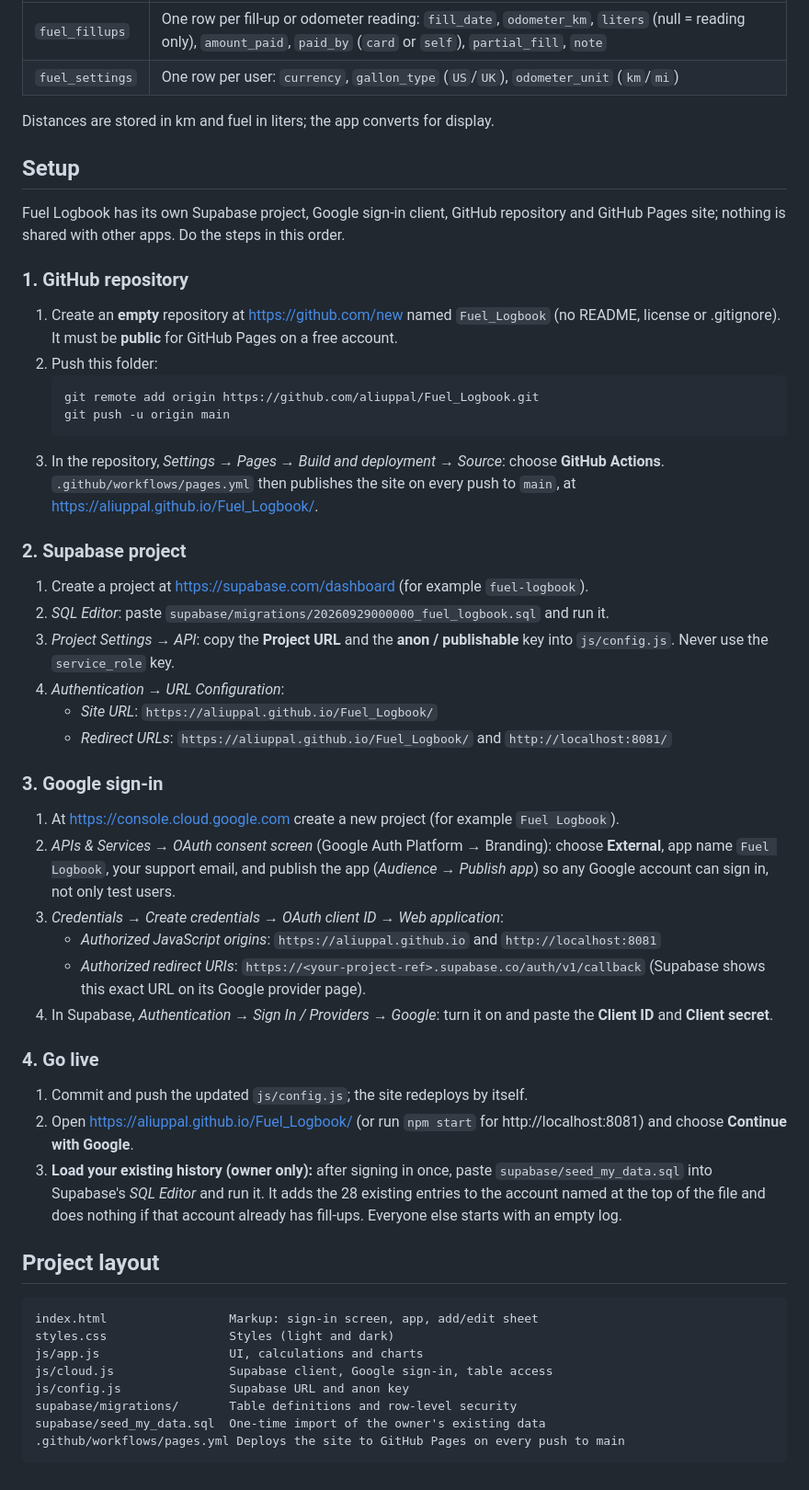
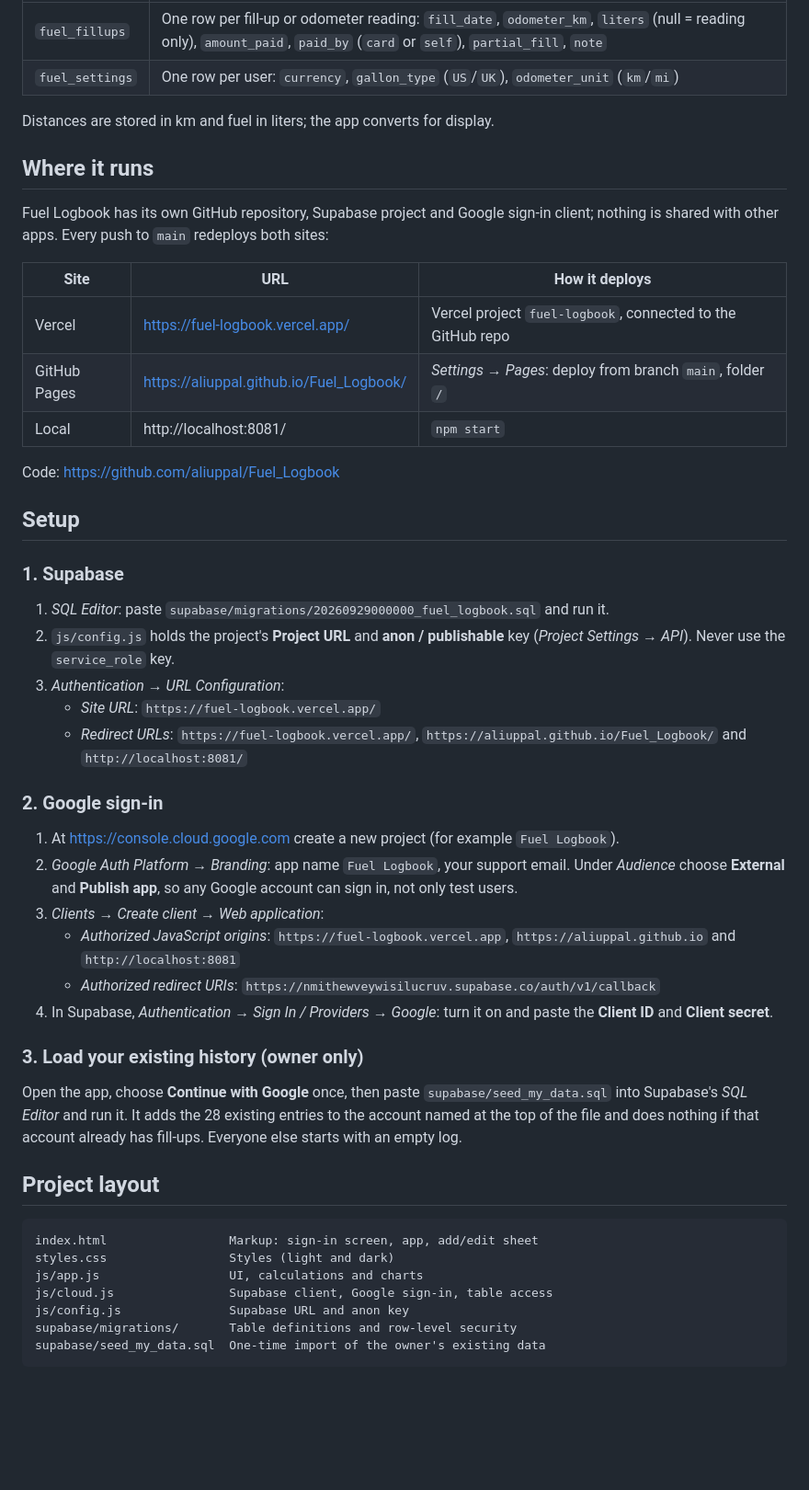
Before and after one commit to aliuppal/Fuel_Logbook, a Markdown page: README.md, the part around the change. Shown at 92% size. Drawn GitHub-style; blank space fills up the shorter version.

Commit message:
Document the Vercel and GitHub Pages deployments
Co-Authored-By: Claude Opus 5.5 <noreply@anthropic.com>

````diff
--- a/README.md
+++ b/README.md
@@ -28,56 +28,50 @@ start with an empty log.
 
 Distances are stored in km and fuel in liters; the app converts for display.
 
+## Where it runs
+
+Fuel Logbook has its own GitHub repository, Supabase project and Google sign-in client; nothing is
+shared with other apps. Every push to `main` redeploys both sites:
+
+| Site | URL | How it deploys |
+|---|---|---|
+| Vercel | https://fuel-logbook.vercel.app/ | Vercel project `fuel-logbook`, connected to the GitHub repo |
+| GitHub Pages | https://aliuppal.github.io/Fuel_Logbook/ | *Settings → Pages*: deploy from branch `main`, folder `/` |
+| Local | http://localhost:8081/ | `npm start` |
+
+Code: https://github.com/aliuppal/Fuel_Logbook
+
 ## Setup
 
-Fuel Logbook has its own Supabase project, Google sign-in client, GitHub repository and GitHub
-Pages site; nothing is shared with other apps. Do the steps in this order.
+### 1. Supabase
 
-### 1. GitHub repository
+1. *SQL Editor*: paste `supabase/migrations/20260929000000_fuel_logbook.sql` and run it.
+2. `js/config.js` holds the project's **Project URL** and **anon / publishable** key
+   (*Project Settings → API*). Never use the `service_role` key.
+3. *Authentication → URL Configuration*:
+   - *Site URL*: `https://fuel-logbook.vercel.app/`
+   - *Redirect URLs*: `https://fuel-logbook.vercel.app/`, `https://aliuppal.github.io/Fuel_Logbook/`
+     and `http://localhost:8081/`
 
-1. Create an **empty** repository at https://github.com/new named `Fuel_Logbook` (no README,
-   license or .gitignore). It must be **public** for GitHub Pages on a free account.
-2. Push this folder:
-   ```sh
-   git remote add origin https://github.com/aliuppal/Fuel_Logbook.git
-   git push -u origin main
-   ```
-3. In the repository, *Settings → Pages → Build and deployment → Source*: choose
-   **GitHub Actions**. `.github/workflows/pages.yml` then publishes the site on every push to
-   `main`, at https://aliuppal.github.io/Fuel_Logbook/.
-
-### 2. Supabase project
-
-1. Create a project at https://supabase.com/dashboard (for example `fuel-logbook`).
-2. *SQL Editor*: paste `supabase/migrations/20260929000000_fuel_logbook.sql` and run it.
-3. *Project Settings → API*: copy the **Project URL** and the **anon / publishable** key into
-   `js/config.js`. Never use the `service_role` key.
-4. *Authentication → URL Configuration*:
-   - *Site URL*: `https://aliuppal.github.io/Fuel_Logbook/`
-   - *Redirect URLs*: `https://aliuppal.github.io/Fuel_Logbook/` and `http://localhost:8081/`
-
-### 3. Google sign-in
+### 2. Google sign-in
 
 1. At https://console.cloud.google.com create a new project (for example `Fuel Logbook`).
-2. *APIs & Services → OAuth consent screen* (Google Auth Platform → Branding): choose
-   **External**, app name `Fuel Logbook`, your support email, and publish the app
-   (*Audience → Publish app*) so any Google account can sign in, not only test users.
-3. *Credentials → Create credentials → OAuth client ID → Web application*:
-   - *Authorized JavaScript origins*: `https://aliuppal.github.io` and `http://localhost:8081`
-   - *Authorized redirect URIs*: `https://<your-project-ref>.supabase.co/auth/v1/callback`
-     (Supabase shows this exact URL on its Google provider page).
+2. *Google Auth Platform → Branding*: app name `Fuel Logbook`, your support email. Under
+   *Audience* choose **External** and **Publish app**, so any Google account can sign in, not only
+   test users.
+3. *Clients → Create client → Web application*:
+   - *Authorized JavaScript origins*: `https://fuel-logbook.vercel.app`, `https://aliuppal.github.io`
+     and `http://localhost:8081`
+   - *Authorized redirect URIs*: `https://nmithewveywisilucruv.supabase.co/auth/v1/callback`
 4. In Supabase, *Authentication → Sign In / Providers → Google*: turn it on and paste the
    **Client ID** and **Client secret**.
 
-### 4. Go live
+### 3. Load your existing history (owner only)
 
-1. Commit and push the updated `js/config.js`; the site redeploys by itself.
-2. Open https://aliuppal.github.io/Fuel_Logbook/ (or run `npm start` for
-   http://localhost:8081) and choose **Continue with Google**.
-3. **Load your existing history (owner only):** after signing in once, paste
-   `supabase/seed_my_data.sql` into Supabase's *SQL Editor* and run it. It adds the 28 existing
-   entries to the account named at the top of the file and does nothing if that account already
-   has fill-ups. Everyone else starts with an empty log.
+Open the app, choose **Continue with Google** once, then paste `supabase/seed_my_data.sql` into
+Supabase's *SQL Editor* and run it. It adds the 28 existing entries to the account named at the
+top of the file and does nothing if that account already has fill-ups. Everyone else starts with
+an empty log.
 
 ## Project layout
 
@@ -89,5 +83,4 @@ js/cloud.js                Supabase client, Google sign-in, table access
 js/config.js               Supabase URL and anon key
 supabase/migrations/       Table definitions and row-level security
 supabase/seed_my_data.sql  One-time import of the owner's existing data
-.github/workflows/pages.yml Deploys the site to GitHub Pages on every push to main
 ```
````
